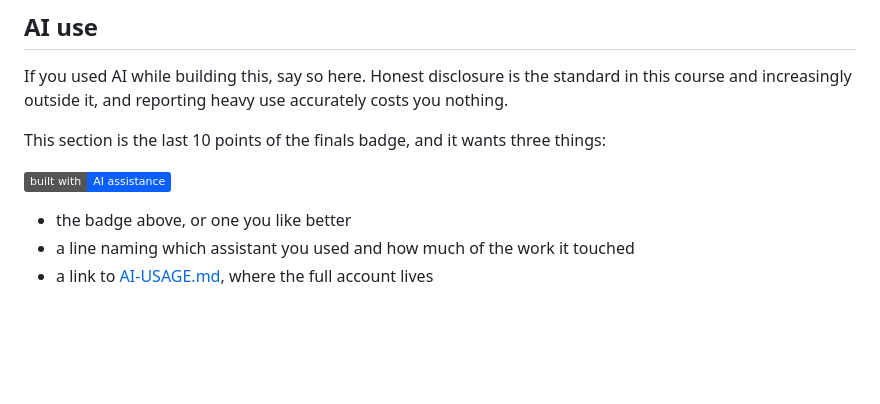
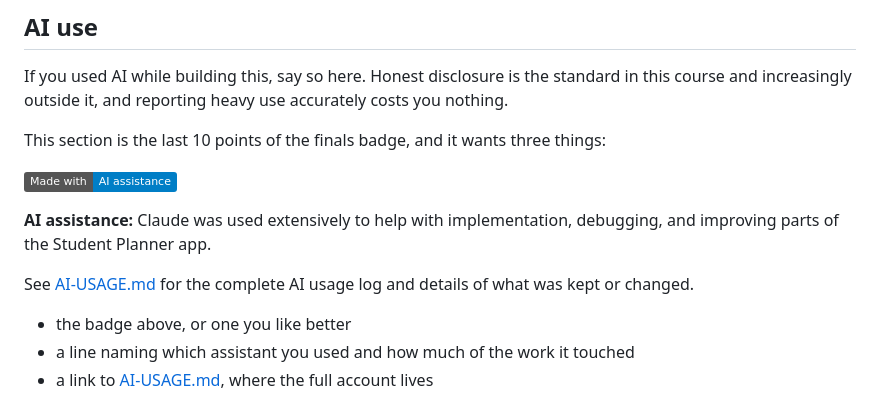
Before and after one commit to pblogs1112/StudentPlanner_Website, a Markdown page: README.md, the part around the change. Rendered like a GitHub page; badges without logos; blank space fills up the shorter version.

Commit message:
Update README with AI assistance information
Added AI assistance badge and usage details to README.

```diff
--- a/README.md
+++ b/README.md
@@ -116,7 +116,11 @@ accurately costs you nothing.
 This section is the last 10 points of the finals badge, and it wants three
 things:
 
-![Built with AI assistance](https://img.shields.io/badge/built%20with-AI%20assistance-0b5fff)
+[![Made with AI](https://img.shields.io/badge/Made_with-AI_assistance-blue)](AI-USAGE.md)
+
+**AI assistance:** Claude was used extensively to help with implementation, debugging, and improving parts of the Student Planner app.
+
+See [AI-USAGE.md](AI-USAGE.md) for the complete AI usage log and details of what was kept or changed.
 
 - the badge above, or one you like better
 - a line naming which assistant you used and how much of the work it touched
```
